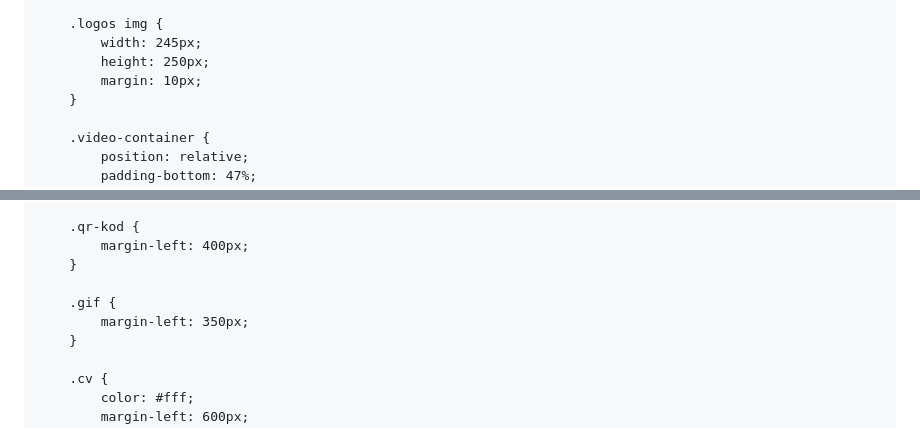
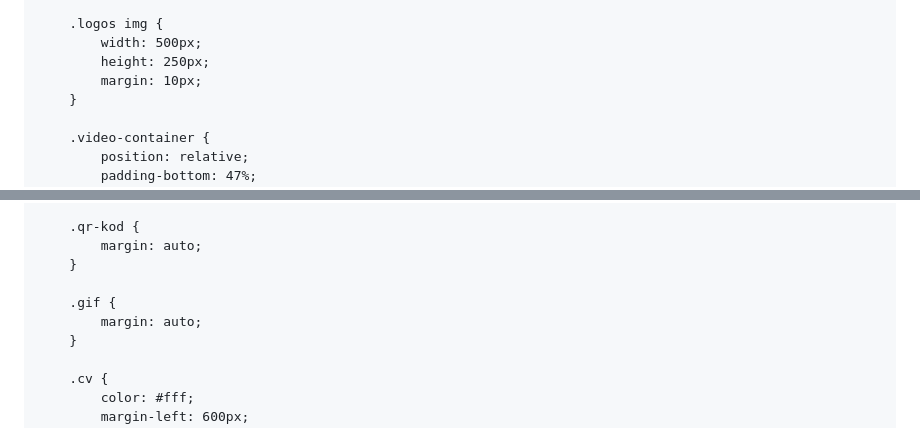
Before and after one commit to RenataJosipovic/RenataJosipovic.github.io, a Markdown page: README.md, 2 parts joined by grey strips. Rendered like a GitHub page.

```diff
--- a/README.md
+++ b/README.md
@@ -42,7 +42,7 @@
         }
 
         .logos img {
-            width: 245px;
+            width: 500px;
             height: 250px;
             margin: 10px;
         }
@@ -63,11 +63,11 @@
         }
 
         .qr-kod {
-            margin-left: 400px;
+            margin: auto;
         }
 
         .gif {
-            margin-left: 350px;
+            margin: auto;
         }
 
         .cv {
```
